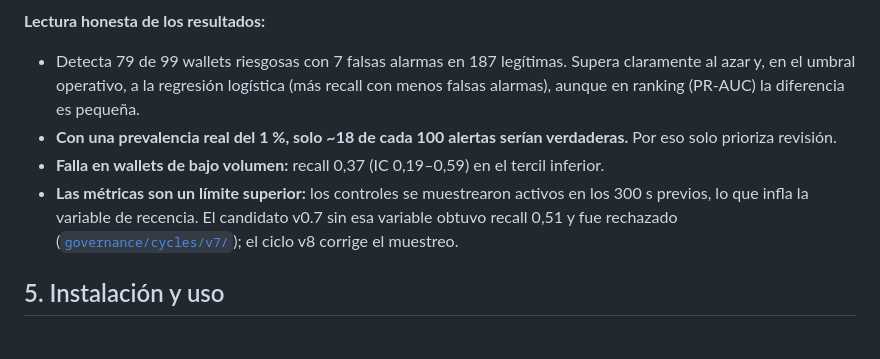
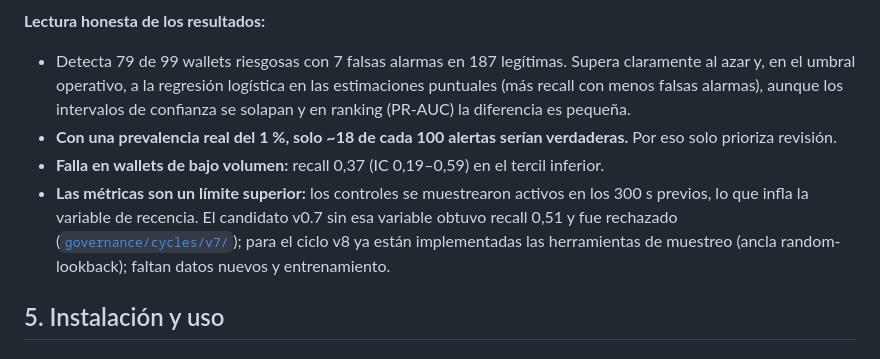
Before and after one commit to cvramire/TronSentinel-api, a Markdown page: README.md, the part around the change. GitHub-like rendering.

Commit message:
README: precisa que la ventaja sobre la regresión logística no es concluyente (IC solapados) y el estado real del ciclo v8

```diff
--- a/README.md
+++ b/README.md
@@ -99,13 +99,12 @@ umbral elegido en validación por la misma regla ([`05_evaluacion.ipynb`](notebo
 **Lectura honesta de los resultados:**
 
 * Detecta 79 de 99 wallets riesgosas con 7 falsas alarmas en 187 legítimas. Supera claramente al azar y, en el umbral
-  operativo, a la regresión logística (más recall con menos falsas alarmas), aunque en ranking (PR-AUC) la diferencia
-  es pequeña.
+  operativo, a la regresión logística en las estimaciones puntuales (más recall con menos falsas alarmas), aunque los intervalos de confianza se solapan y en ranking (PR-AUC) la diferencia es pequeña.
 * **Con una prevalencia real del 1 %, solo ~18 de cada 100 alertas serían verdaderas.** Por eso solo prioriza revisión.
 * **Falla en wallets de bajo volumen:** recall 0,37 (IC 0,19–0,59) en el tercil inferior.
 * **Las métricas son un límite superior:** los controles se muestrearon activos en los 300 s previos, lo que infla la
   variable de recencia. El candidato v0.7 sin esa variable obtuvo recall 0,51 y fue rechazado
-  ([`governance/cycles/v7/`](governance/cycles/v7/)); el ciclo v8 corrige el muestreo.
+  ([`governance/cycles/v7/`](governance/cycles/v7/)); para el ciclo v8 ya están implementadas las herramientas de muestreo (ancla random-lookback); faltan datos nuevos y entrenamiento.
 
 ## 5. Instalación y uso
 
```
